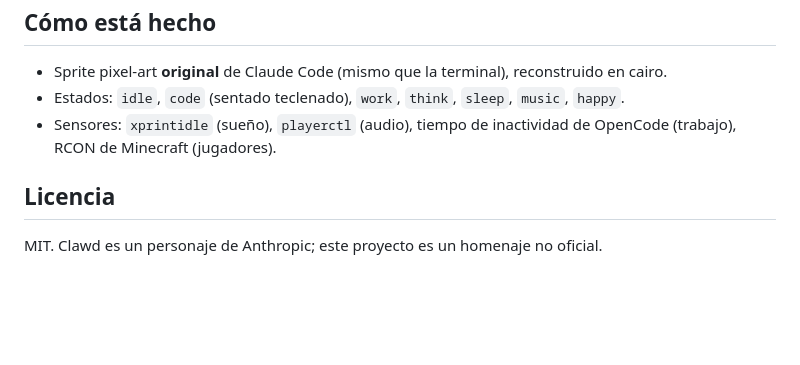
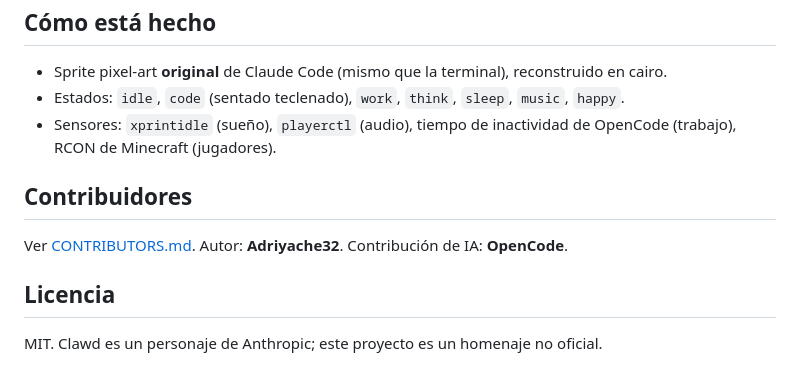
Before and after one commit to Adriyache32/clawd-desktop, a Markdown page: README.md, the part around the change. Rendered like a GitHub page; blank space fills up the shorter version.

Commit message:
Añadir CONTRIBUTORS.md y acreditar la contribución de IA
Co-authored-by: OpenCode <noreply@opencode.ai>

```diff
--- a/README.md
+++ b/README.md
@@ -164,6 +164,10 @@ Guarda tu clave en `~/.config/clawd/eleven.key` (permisos 600) o define `MASCOT_
 - Estados: `idle`, `code` (sentado teclenado), `work`, `think`, `sleep`, `music`, `happy`.
 - Sensores: `xprintidle` (sueño), `playerctl` (audio), tiempo de inactividad de OpenCode (trabajo), RCON de Minecraft (jugadores).
 
+## Contribuidores
+
+Ver [CONTRIBUTORS.md](CONTRIBUTORS.md). Autor: **Adriyache32**. Contribución de IA: **OpenCode**.
+
 ## Licencia
 
 MIT. Clawd es un personaje de Anthropic; este proyecto es un homenaje no oficial.
```
Also changed, not shown: CONTRIBUTORS.md (added, +35 -0 lines).
